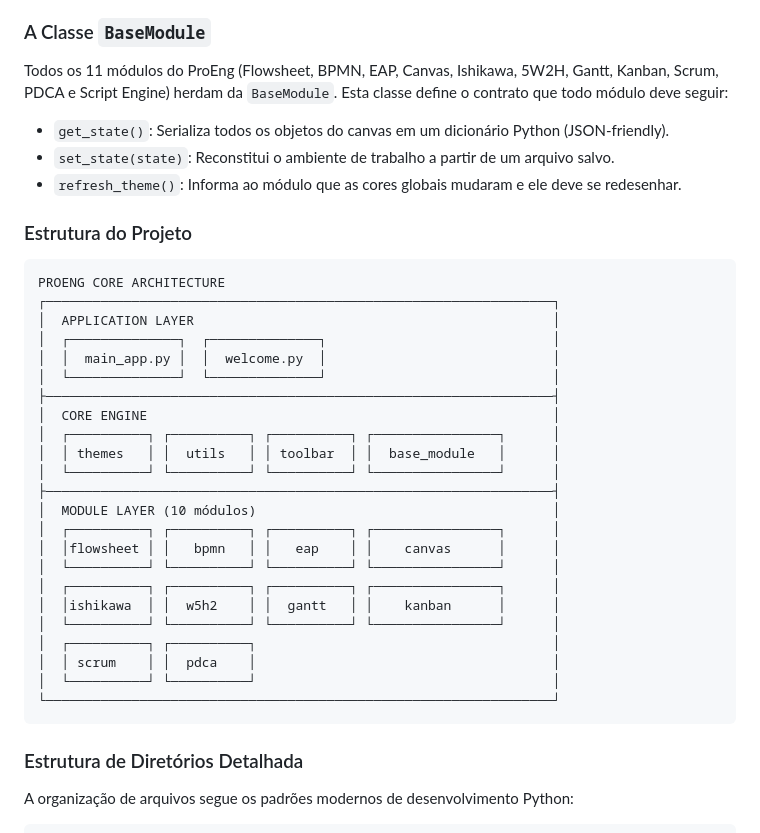
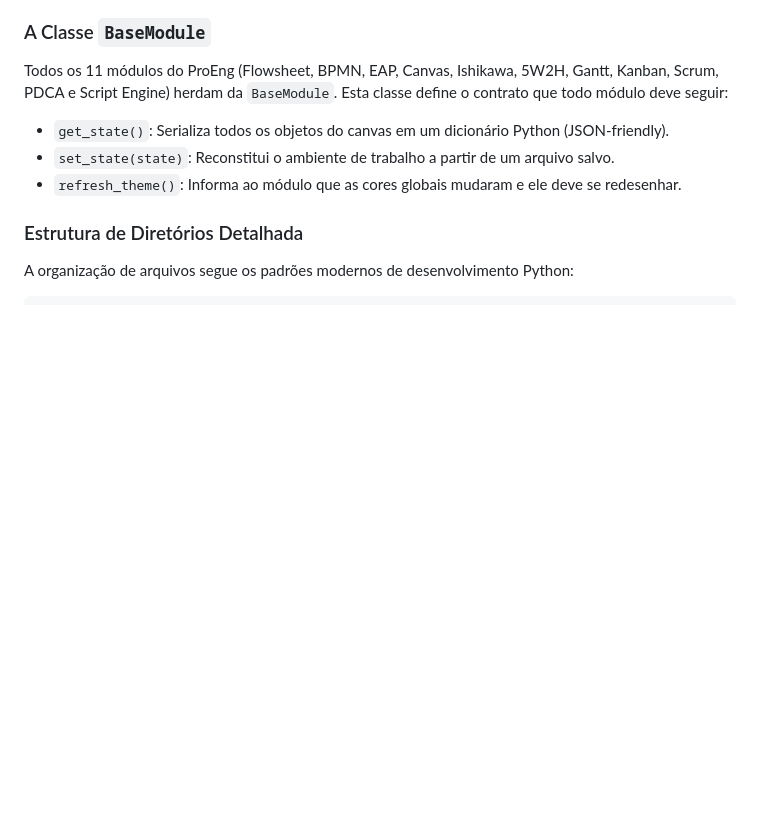
Before and after one commit to sasal0519/proeng, a Markdown page: README.md, the part around one of its changes. Drawn GitHub-style; blank space fills up the shorter version.

````diff
--- a/README.md
+++ b/README.md
@@ -561,33 +559,6 @@ Todos os 11 módulos do ProEng (Flowsheet, BPMN, EAP, Canvas, Ishikawa, 5W2H, Ga
 - `set_state(state)`: Reconstitui o ambiente de trabalho a partir de um arquivo salvo.
 - `refresh_theme()`: Informa ao módulo que as cores globais mudaram e ele deve se redesenhar.
 
-### Estrutura do Projeto
-
-```
-PROENG CORE ARCHITECTURE
-┌─────────────────────────────────────────────────────────────────┐
-│  APPLICATION LAYER                                              │
-│  ┌──────────────┐  ┌──────────────┐                             │
-│  │  main_app.py │  │  welcome.py  │                             │
-│  └──────────────┘  └──────────────┘                             │
-├─────────────────────────────────────────────────────────────────┤
-│  CORE ENGINE                                                    │
-│  ┌──────────┐ ┌──────────┐ ┌──────────┐ ┌────────────────┐      │
-│  │ themes   │ │  utils   │ │ toolbar  │ │  base_module   │      │
-│  └──────────┘ └──────────┘ └──────────┘ └────────────────┘      │
-├─────────────────────────────────────────────────────────────────┤
-│  MODULE LAYER (10 módulos)                                      │
-│  ┌──────────┐ ┌──────────┐ ┌──────────┐ ┌────────────────┐      │
-│  │flowsheet │ │   bpmn   │ │   eap    │ │    canvas      │      │
-│  └──────────┘ └──────────┘ └──────────┘ └────────────────┘      │
-│  ┌──────────┐ ┌──────────┐ ┌──────────┐ ┌────────────────┐      │
-│  │ishikawa  │ │  w5h2    │ │  gantt   │ │    kanban      │      │
-│  └──────────┘ └──────────┘ └──────────┘ └────────────────┘      │
-│  ┌──────────┐ ┌──────────┐                                      │
-│  │ scrum    │ │  pdca    │                                      │
-│  └──────────┘ └──────────┘                                      │
-└─────────────────────────────────────────────────────────────────┘
-```
 
 ### Estrutura de Diretórios Detalhada
 
````
Also changed, not shown: other parts of README.md (+3 -5 lines).
